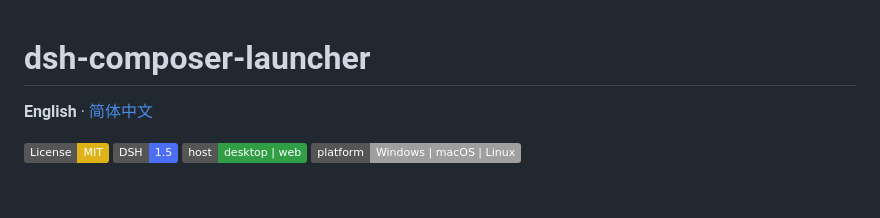
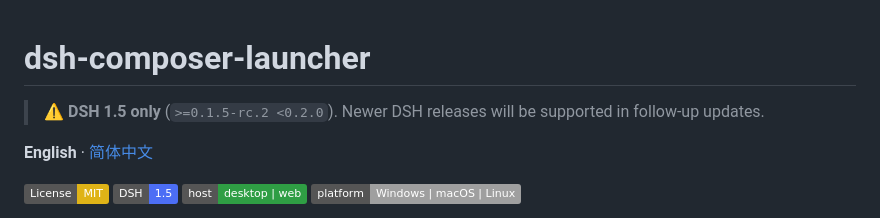
Before and after one commit to xiamubumu/dsh-composer-launcher, a Markdown page: README.md, the part around the change. Drawn GitHub-style; badges without logos; blank space fills up the shorter version.

```diff
--- a/README.md
+++ b/README.md
@@ -1,4 +1,6 @@
 # dsh-composer-launcher
+
+> ⚠️ **DSH 1.5 only** (`>=0.1.5-rc.2 <0.2.0`). Newer DSH releases will be supported in follow-up updates.
 
 **English** · [简体中文](README.zh-CN.md)
 
```
Also changed, not shown: README.zh-CN.md (+2 -0 lines).
